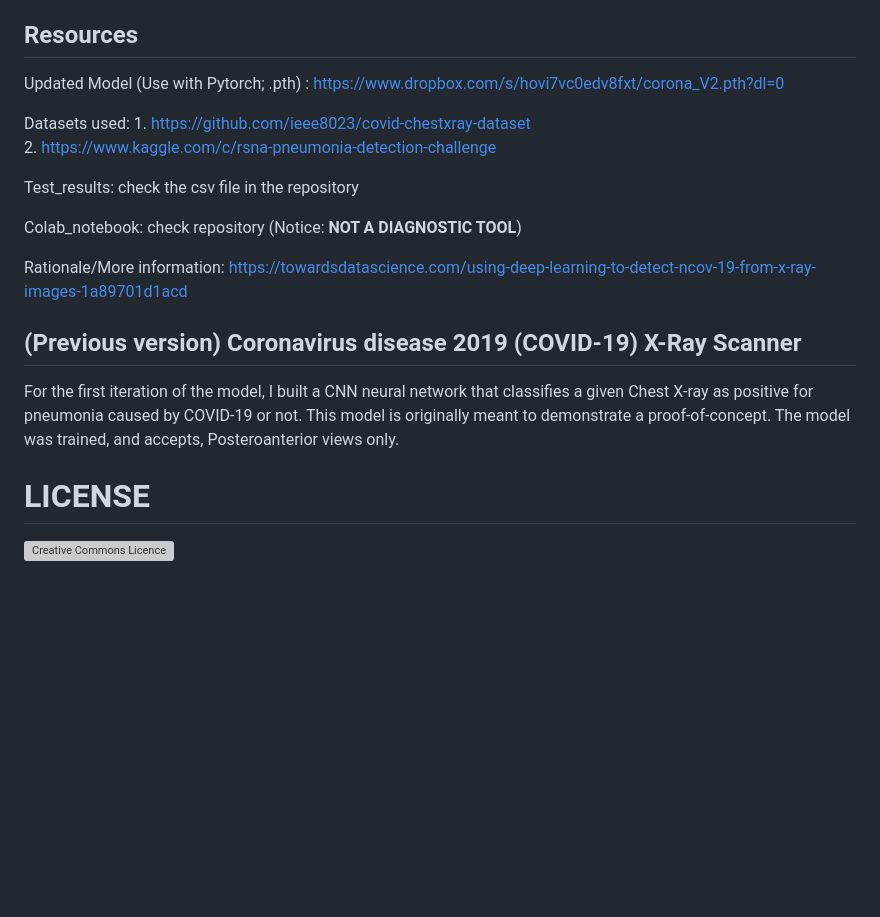
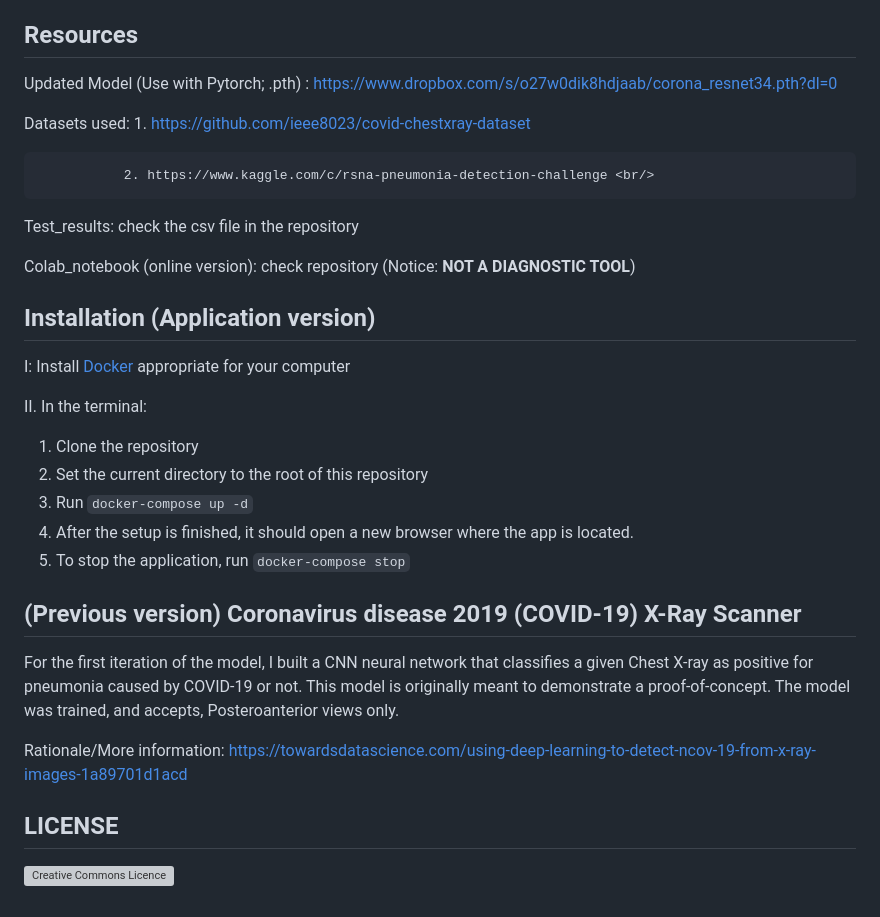
Before and after one commit to ajsanjoaquin/COVID-19-Scanner, a Markdown page: README.md, the part around the change printed below. Rendered like a GitHub page; blank space fills up the shorter version; grey boxes are pictures that could not be loaded.

````diff
--- a/README.md
+++ b/README.md
@@ -24,19 +29,32 @@ Training dataset size before Resampling: <br/>
 *Note: "nofinding" images include both healthy and non-healthy lungs that do not exhibit opacity
 
 ## Resources
-Updated Model (Use with Pytorch; .pth) : https://www.dropbox.com/s/hovi7vc0edv8fxt/corona_V2.pth?dl=0 <br/>
+Updated Model (Use with Pytorch; .pth) : https://www.dropbox.com/s/o27w0dik8hdjaab/corona_resnet34.pth?dl=0 <br/>
 
 Datasets used: 1. https://github.com/ieee8023/covid-chestxray-dataset <br/>
+
                2. https://www.kaggle.com/c/rsna-pneumonia-detection-challenge <br/>
 
 Test_results: check the csv file in the repository <br/>
 
-Colab_notebook: check repository (Notice: <strong>NOT A DIAGNOSTIC TOOL</strong>) <br/>
+Colab_notebook (online version): check repository (Notice: <strong>NOT A DIAGNOSTIC TOOL</strong>) <br/>
 
-Rationale/More information: https://towardsdatascience.com/using-deep-learning-to-detect-ncov-19-from-x-ray-images-1a89701d1acd<br/>
+## Installation (Application version)
+
+I: Install [Docker](https://docs.docker.com/get-docker/) appropriate for your computer
+
+II. In the terminal:
+
+1. Clone the repository
+2. Set the current directory to the root of this repository
+3. Run ``` docker-compose up -d ```
+4. After the setup is finished, it should open a new browser where the app is located.
+5. To stop the application, run ``` docker-compose stop ```
 
 ## (Previous version) Coronavirus disease 2019 (COVID-19) X-Ray Scanner
 For the first iteration of the model, I built a CNN neural network that classifies a given Chest X-ray as positive for pneumonia caused by COVID-19 or not. This model is originally meant to demonstrate a proof-of-concept. The model was trained, and accepts, Posteroanterior views only.
 
-# LICENSE
+Rationale/More information: https://towardsdatascience.com/using-deep-learning-to-detect-ncov-19-from-x-ray-images-1a89701d1acd<br/>
+
+## LICENSE
 <a rel="license" href="https://opensource.org/licenses/MIT"><img alt="Creative Commons Licence" style="border-width:0" src="https://upload.wikimedia.org/wikipedia/commons/thumb/0/0c/MIT_logo.svg/220px-MIT_logo.svg.png" /></a>
````
Also changed, not shown: other parts of README.md (+5 -0 lines), images/app screenshot.png (added), images/sample.png (added).
